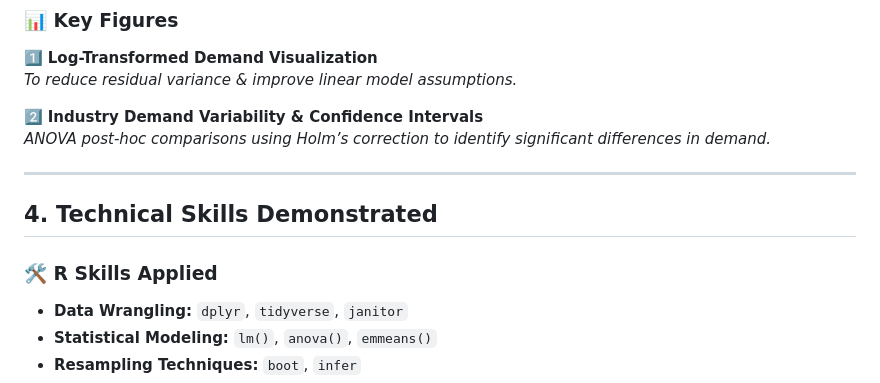
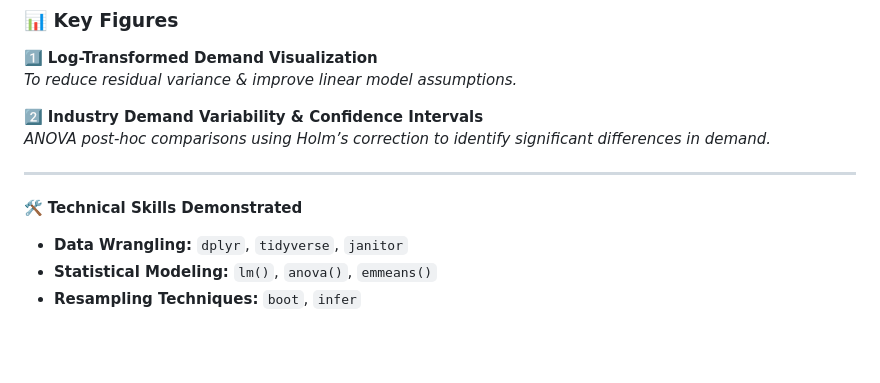
Before and after one commit to jess-valiarovski/industry-mineral-demand, a Markdown page: README.md, the part around the change. Rendered like a GitHub page; blank space fills up the shorter version.

```diff
--- a/README.md
+++ b/README.md
@@ -57,9 +57,8 @@ This project examines how **mineral demand** varies across industries using **li
 
 ---
 
-## **4. Technical Skills Demonstrated**
+🛠️ **Technical Skills Demonstrated**
 
-### 🛠 **R Skills Applied**
 - **Data Wrangling:** `dplyr`, `tidyverse`, `janitor`
 - **Statistical Modeling:** `lm()`, `anova()`, `emmeans()`
 - **Resampling Techniques:** `boot`, `infer`
```
